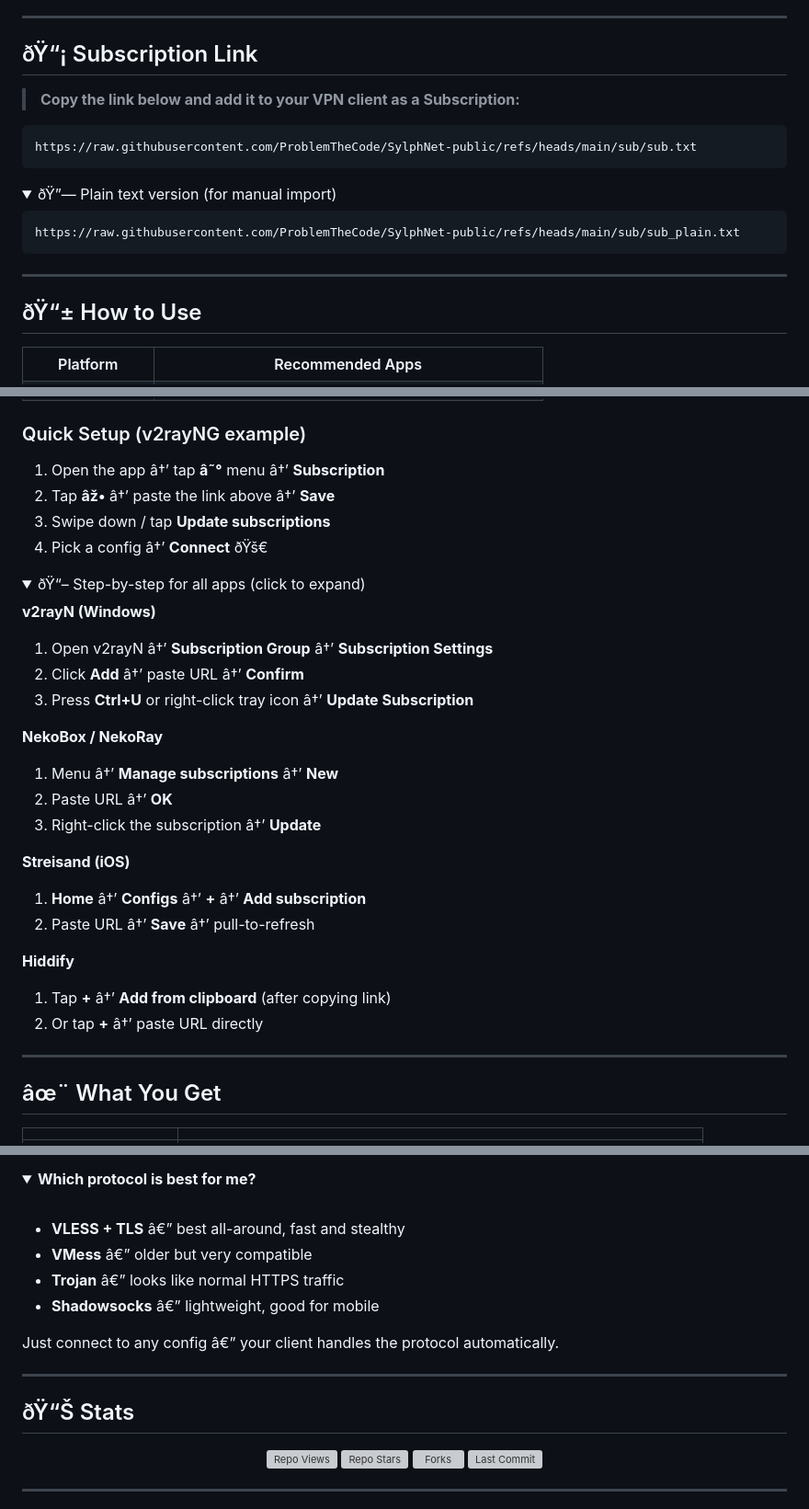
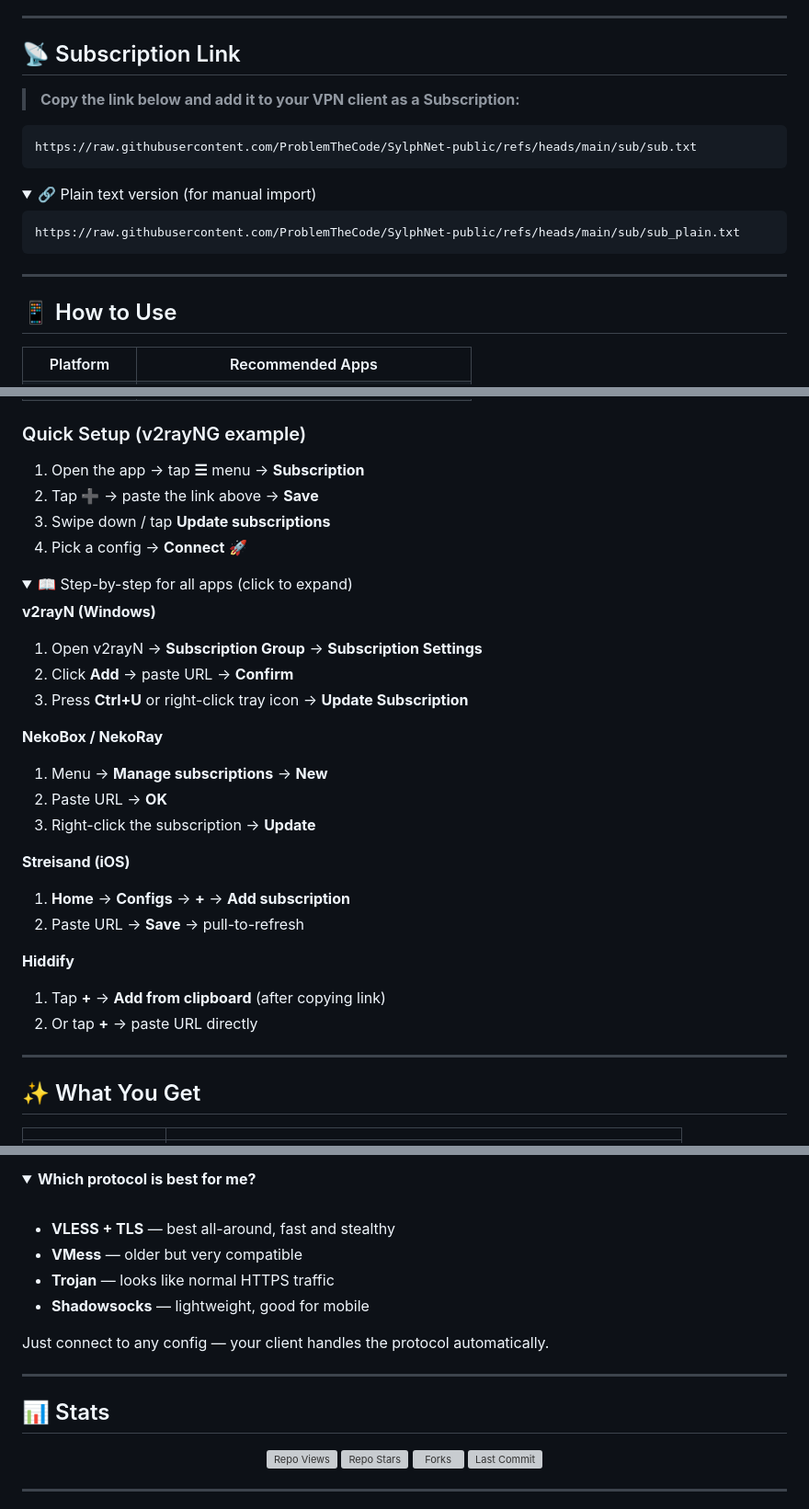
Before and after one commit to ProblemTheCode/SylphNet-public, a Markdown page: README.md, 3 parts joined by grey strips. Shown at 92% size. Drawn GitHub-style; folded sections open; grey boxes are pictures that could not be loaded.

````diff
--- a/README.md
+++ b/README.md
@@ -23,7 +23,7 @@
 
 ---
 
-## ðŸ“¡ Subscription Link
+## 📡 Subscription Link
 
 > **Copy the link below and add it to your VPN client as a Subscription:**
 
@@ -32,7 +32,7 @@ https://raw.githubusercontent.com/ProblemTheCode/SylphNet-public/refs/heads/main
 ```
 
 <details>
-<summary>ðŸ”— Plain text version (for manual import)</summary>
+<summary>🔗 Plain text version (for manual import)</summary>
 
 ```
 https://raw.githubusercontent.com/ProblemTheCode/SylphNet-public/refs/heads/main/sub/sub_plain.txt
@@ -42,7 +42,7 @@ https://raw.githubusercontent.com/ProblemTheCode/SylphNet-public/refs/heads/main
 
 ---
 
-## ðŸ“± How to Use
+## 📱 How to Use
 
 <table>
 <tr><th>Platform</th><th>Recommended Apps</th></tr>
@@ -54,37 +54,37 @@ https://raw.githubusercontent.com/ProblemTheCode/SylphNet-public/refs/heads/main
 </table>
 
 ### Quick Setup (v2rayNG example)
-1. Open the app â†’ tap **â˜°** menu â†’ **Subscription**
-2. Tap **âž•** â†’ paste the link above â†’ **Save**
+1. Open the app → tap **☰** menu → **Subscription**
+2. Tap **➕** → paste the link above → **Save**
 3. Swipe down / tap **Update subscriptions**
-4. Pick a config â†’ **Connect** ðŸš€
+4. Pick a config → **Connect** 🚀
 
 <details>
-<summary>ðŸ“– Step-by-step for all apps (click to expand)</summary>
+<summary>📖 Step-by-step for all apps (click to expand)</summary>
 
 **v2rayN (Windows)**
-1. Open v2rayN â†’ **Subscription Group** â†’ **Subscription Settings**
-2. Click **Add** â†’ paste URL â†’ **Confirm**
-3. Press **Ctrl+U** or right-click tray icon â†’ **Update Subscription**
+1. Open v2rayN → **Subscription Group** → **Subscription Settings**
+2. Click **Add** → paste URL → **Confirm**
+3. Press **Ctrl+U** or right-click tray icon → **Update Subscription**
 
 **NekoBox / NekoRay**
-1. Menu â†’ **Manage subscriptions** â†’ **New**
-2. Paste URL â†’ **OK**
-3. Right-click the subscription â†’ **Update**
+1. Menu → **Manage subscriptions** → **New**
+2. Paste URL → **OK**
+3. Right-click the subscription → **Update**
 
 **Streisand (iOS)**
-1. **Home** â†’ **Configs** â†’ **+** â†’ **Add subscription**
-2. Paste URL â†’ **Save** â†’ pull-to-refresh
+1. **Home** → **Configs** → **+** → **Add subscription**
+2. Paste URL → **Save** → pull-to-refresh
 
 **Hiddify**
-1. Tap **+** â†’ **Add from clipboard** (after copying link)
-2. Or tap **+** â†’ paste URL directly
+1. Tap **+** → **Add from clipboard** (after copying link)
+2. Or tap **+** → paste URL directly
 
 </details>
 
 ---
 
-## âœ¨ What You Get
+## ✨ What You Get
 
 | | |
 |---|---|
@@ -143,18 +143,18 @@ Yes, 100% free. SylphNet aggregates publicly shared community configs and republ
 <summary><b>Which protocol is best for me?</b></summary>
 <br>
 
-- **VLESS + TLS** â€” best all-around, fast and stealthy
-- **VMess** â€” older but very compatible
-- **Trojan** â€” looks like normal HTTPS traffic
-- **Shadowsocks** â€” lightweight, good for mobile
+- **VLESS + TLS** — best all-around, fast and stealthy
+- **VMess** — older but very compatible
+- **Trojan** — looks like normal HTTPS traffic
+- **Shadowsocks** — lightweight, good for mobile
 
-Just connect to any config â€” your client handles the protocol automatically.
+Just connect to any config — your client handles the protocol automatically.
 
 </details>
 
 ---
 
-## ðŸ“Š Stats
+## 📊 Stats
 
 <div align="center">
 
````
Also changed, not shown: other parts of README.md (+25 -25 lines).
